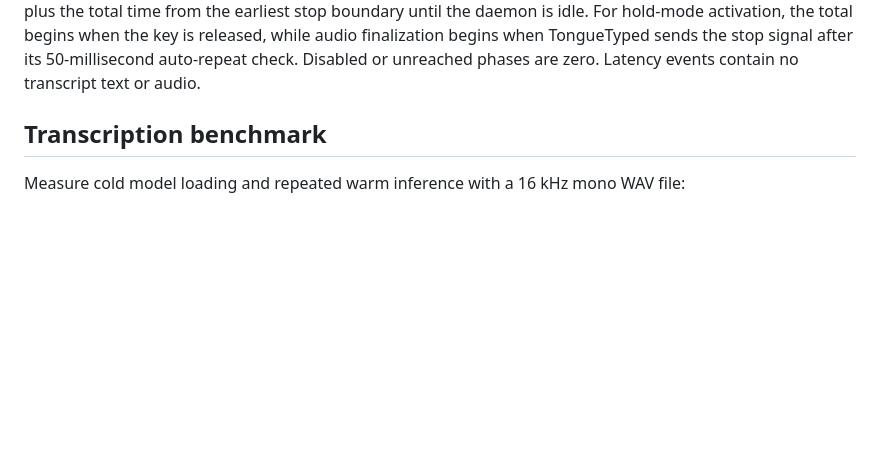
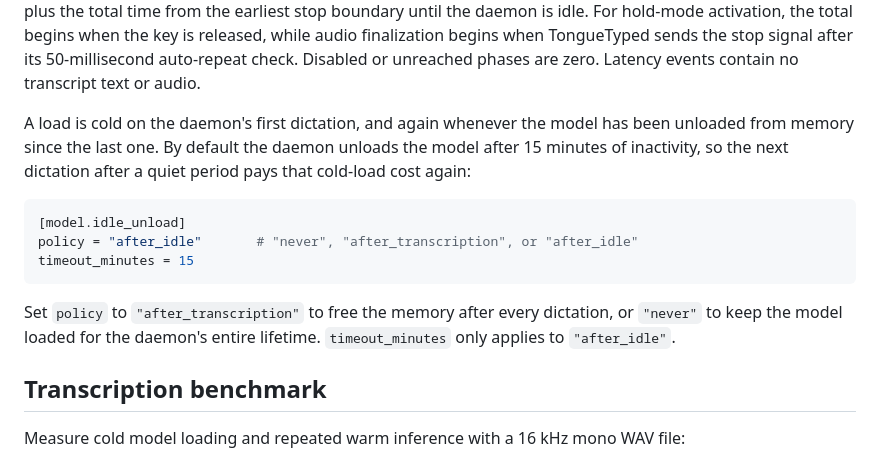
Before and after one commit to cheerfulScumbag/tonguetyped, a Markdown page: README.md, the part around one of its changes. Drawn GitHub-style; blank space fills up the shorter version.

````diff
--- a/README.md
+++ b/README.md
@@ -217,6 +217,21 @@ idle. For hold-mode activation, the total begins when the key is released, while
 audio finalization begins when TongueTyped sends the stop signal after its
 50-millisecond auto-repeat check. Disabled or unreached phases are zero. Latency
 events contain no transcript text or audio.
+
+A load is cold on the daemon's first dictation, and again whenever the model has
+been unloaded from memory since the last one. By default the daemon unloads the
+model after 15 minutes of inactivity, so the next dictation after a quiet period
+pays that cold-load cost again:
+
+```toml
+[model.idle_unload]
+policy = "after_idle"       # "never", "after_transcription", or "after_idle"
+timeout_minutes = 15
+```
+
+Set `policy` to `"after_transcription"` to free the memory after every dictation,
+or `"never"` to keep the model loaded for the daemon's entire lifetime.
+`timeout_minutes` only applies to `"after_idle"`.
 
 ## Transcription benchmark
 
````
Also changed, not shown: other parts of README.md (+5 -5 lines).
